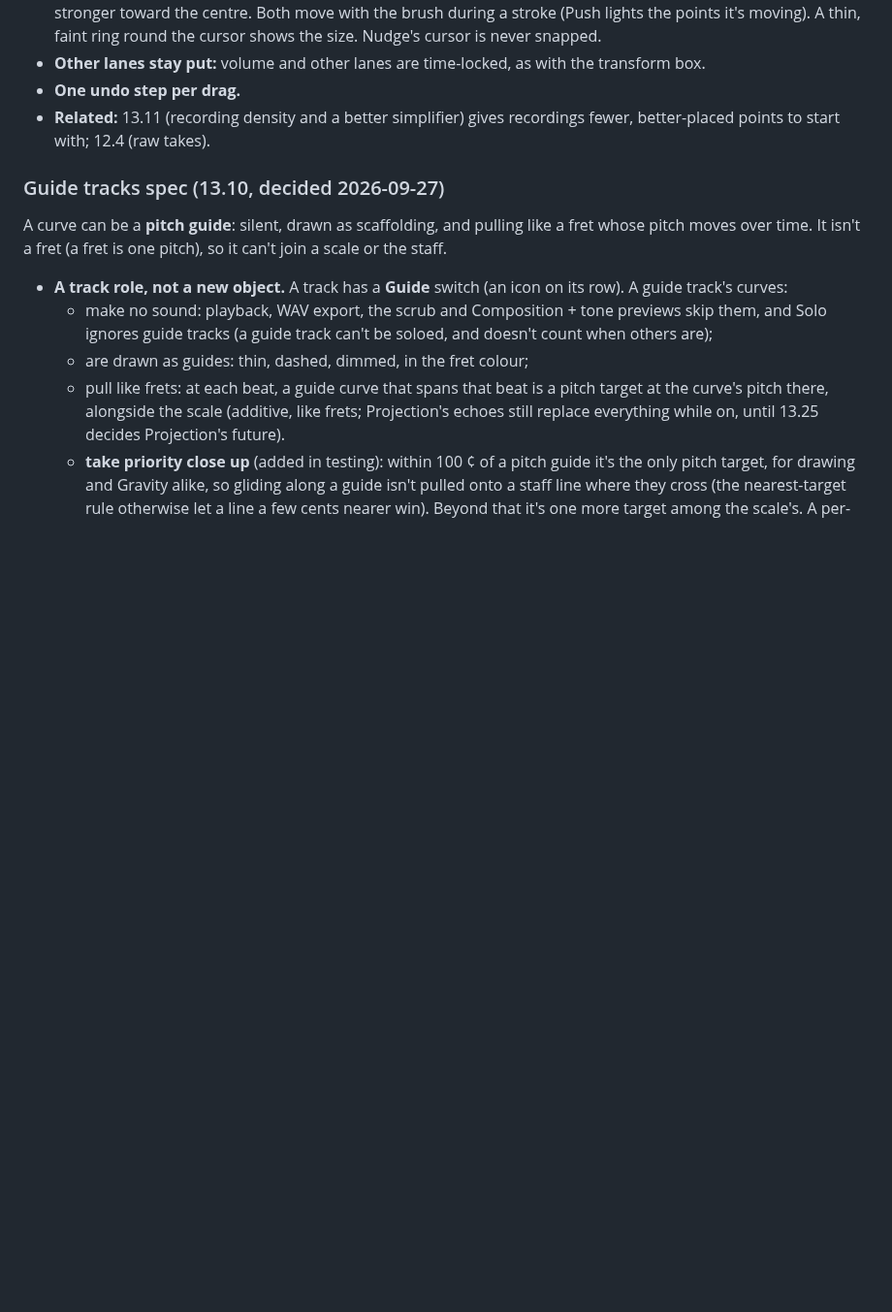
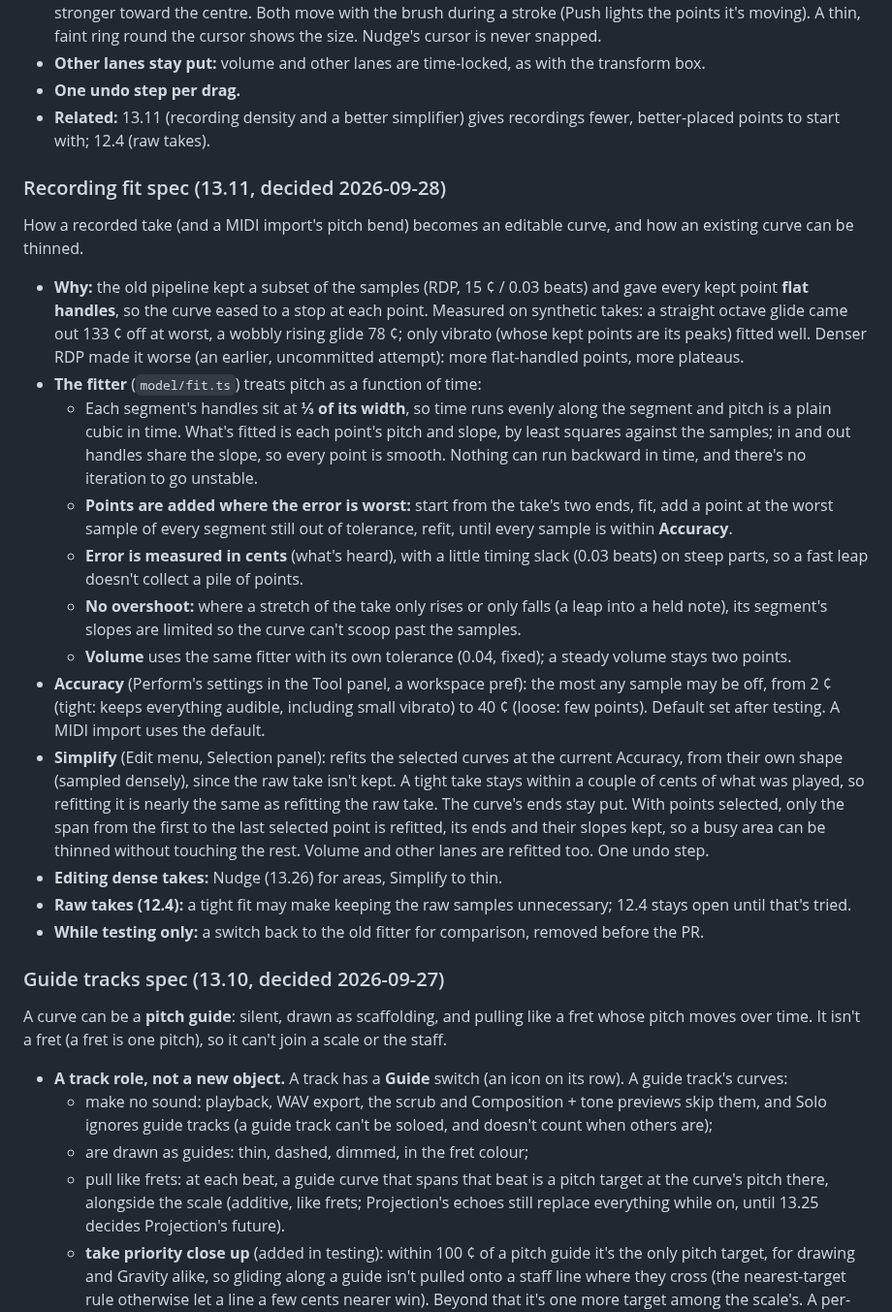
Before and after one commit to Mirimantis/SlideSynth, a Markdown page: DESIGN.md, the part around the change. Shown at 97% size. Drawn GitHub-style; blank space fills up the shorter version.

Commit message:
Recording fit spec (BACKLOG 13.11 planning session)
Co-Authored-By: Claude Opus 5.5 <noreply@anthropic.com>

```diff
--- a/DESIGN.md
+++ b/DESIGN.md
@@ -400,6 +400,23 @@ A brush for reshaping part of a busy curve, typically a recorded gravity glide w
 - **One undo step per drag.**
 - **Related:** 13.11 (recording density and a better simplifier) gives recordings fewer, better-placed points to start with; 12.4 (raw takes).
 
+### Recording fit spec (13.11, decided 2026-09-28)
+
+How a recorded take (and a MIDI import's pitch bend) becomes an editable curve, and how an existing curve can be thinned.
+
+- **Why:** the old pipeline kept a subset of the samples (RDP, 15 ¢ / 0.03 beats) and gave every kept point **flat handles**, so the curve eased to a stop at each point. Measured on synthetic takes: a straight octave glide came out 133 ¢ off at worst, a wobbly rising glide 78 ¢; only vibrato (whose kept points are its peaks) fitted well. Denser RDP made it worse (an earlier, uncommitted attempt): more flat-handled points, more plateaus.
+- **The fitter** (`model/fit.ts`) treats pitch as a function of time:
+  - Each segment's handles sit at **⅓ of its width**, so time runs evenly along the segment and pitch is a plain cubic in time. What's fitted is each point's pitch and slope, by least squares against the samples; in and out handles share the slope, so every point is smooth. Nothing can run backward in time, and there's no iteration to go unstable.
+  - **Points are added where the error is worst:** start from the take's two ends, fit, add a point at the worst sample of every segment still out of tolerance, refit, until every sample is within **Accuracy**.
+  - **Error is measured in cents** (what's heard), with a little timing slack (0.03 beats) on steep parts, so a fast leap doesn't collect a pile of points.
+  - **No overshoot:** where a stretch of the take only rises or only falls (a leap into a held note), its segment's slopes are limited so the curve can't scoop past the samples.
+  - **Volume** uses the same fitter with its own tolerance (0.04, fixed); a steady volume stays two points.
+- **Accuracy** (Perform's settings in the Tool panel, a workspace pref): the most any sample may be off, from 2 ¢ (tight: keeps everything audible, including small vibrato) to 40 ¢ (loose: few points). Default set after testing. A MIDI import uses the default.
+- **Simplify** (Edit menu, Selection panel): refits the selected curves at the current Accuracy, from their own shape (sampled densely), since the raw take isn't kept. A tight take stays within a couple of cents of what was played, so refitting it is nearly the same as refitting the raw take. The curve's ends stay put. With points selected, only the span from the first to the last selected point is refitted, its ends and their slopes kept, so a busy area can be thinned without touching the rest. Volume and other lanes are refitted too. One undo step.
+- **Editing dense takes:** Nudge (13.26) for areas, Simplify to thin.
+- **Raw takes (12.4):** a tight fit may make keeping the raw samples unnecessary; 12.4 stays open until that's tried.
+- **While testing only:** a switch back to the old fitter for comparison, removed before the PR.
+
 ### Guide tracks spec (13.10, decided 2026-09-27)
 
 A curve can be a **pitch guide**: silent, drawn as scaffolding, and pulling like a fret whose pitch moves over time. It isn't a fret (a fret is one pitch), so it can't join a scale or the staff.
```
Also changed, not shown: BACKLOG.md (+2 -0 lines).
